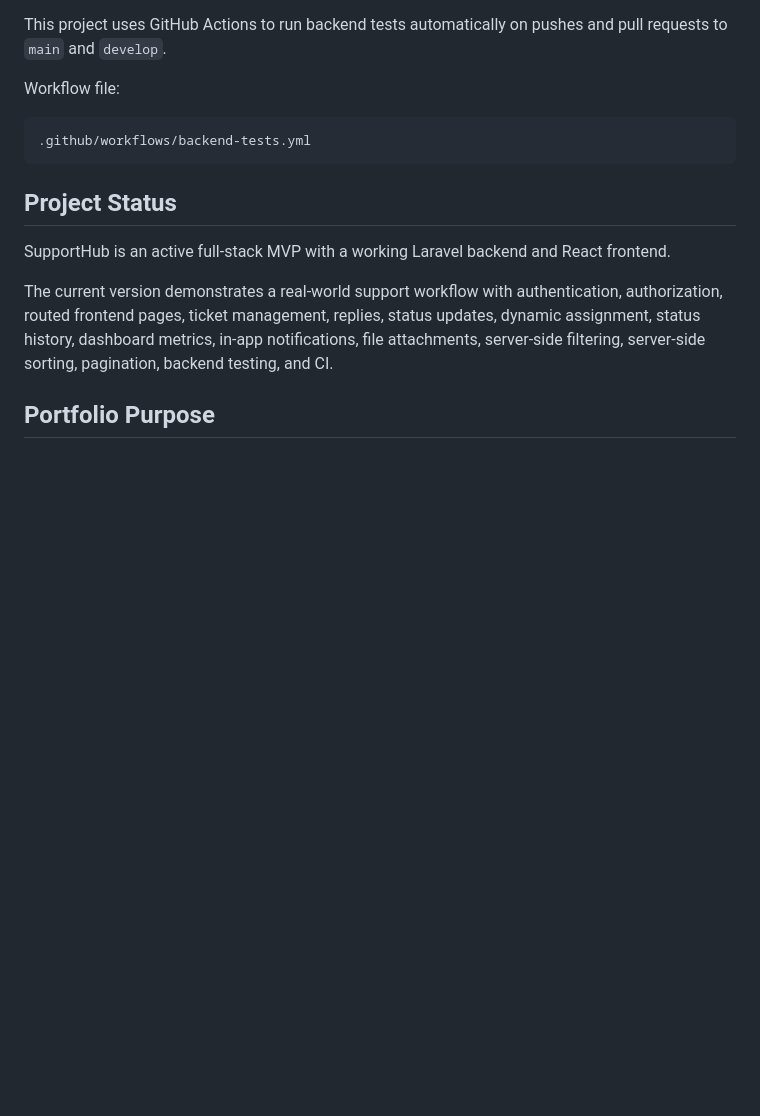
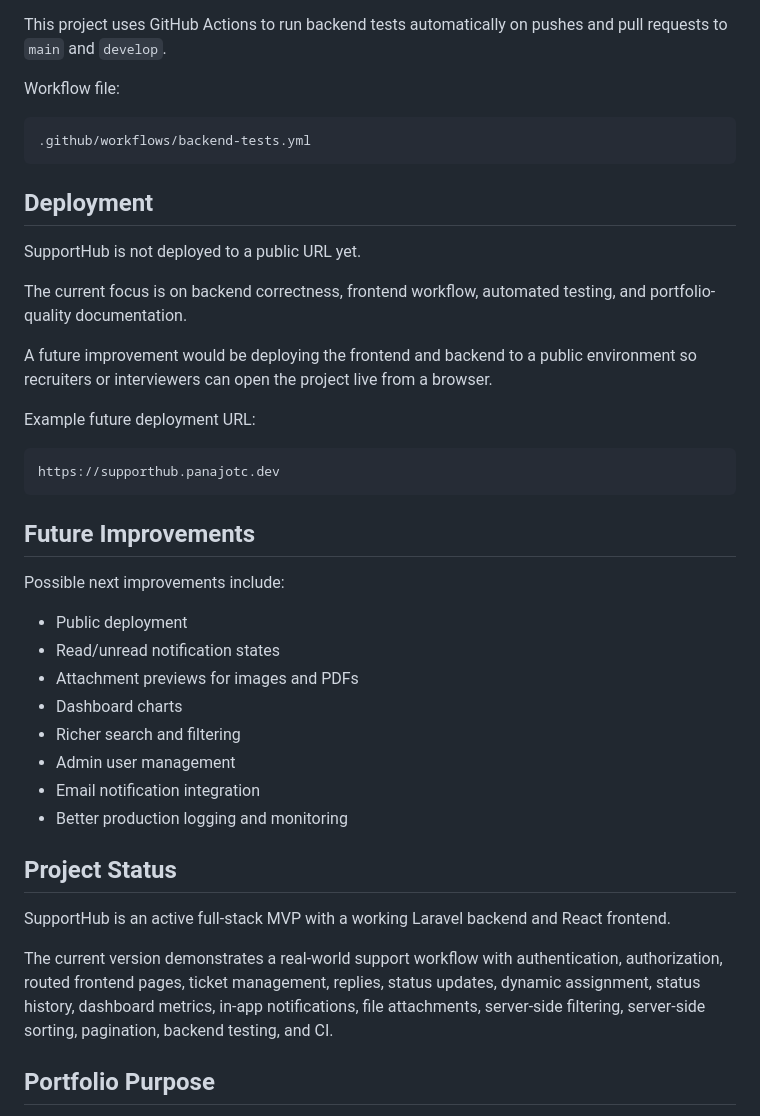
Before and after one commit to Panajotc/Supporthub, a Markdown page: README.md, the part around one of its changes. Rendered like a GitHub page; blank space fills up the shorter version.

````diff
--- a/README.md
+++ b/README.md
@@ -446,6 +505,33 @@ Workflow file:
 .github/workflows/backend-tests.yml
 ```
 
+## Deployment
+
+SupportHub is not deployed to a public URL yet.
+
+The current focus is on backend correctness, frontend workflow, automated testing, and portfolio-quality documentation.
+
+A future improvement would be deploying the frontend and backend to a public environment so recruiters or interviewers can open the project live from a browser.
+
+Example future deployment URL:
+
+```txt
+https://supporthub.panajotc.dev
+```
+
+## Future Improvements
+
+Possible next improvements include:
+
+* Public deployment
+* Read/unread notification states
+* Attachment previews for images and PDFs
+* Dashboard charts
+* Richer search and filtering
+* Admin user management
+* Email notification integration
+* Better production logging and monitoring
+
 ## Project Status
 
 SupportHub is an active full-stack MVP with a working Laravel backend and React frontend.
````
Also changed, not shown: other parts of README.md (+59 -0 lines).
